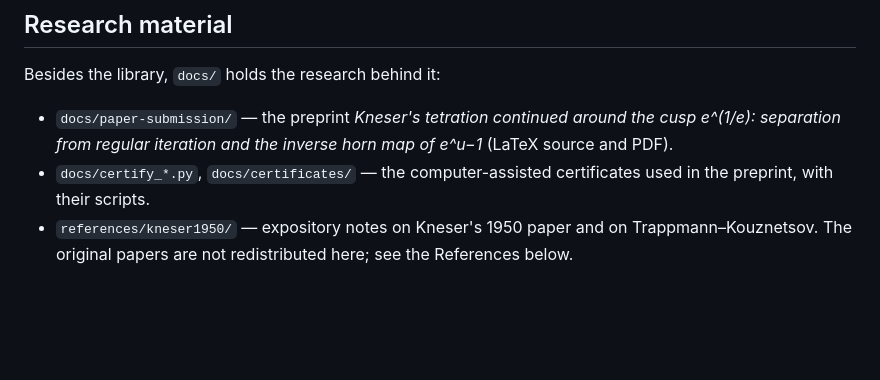
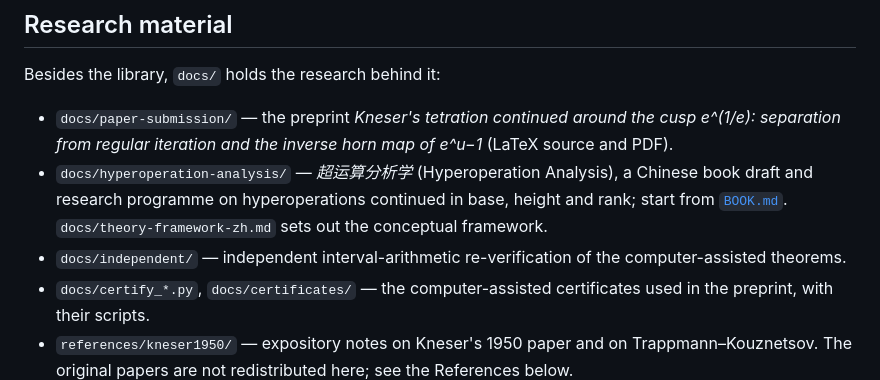
Before and after one commit to vaca22/kneser, a Markdown page: README.md, the part around the change. GitHub-like rendering; blank space fills up the shorter version.

Commit message:
README: point to the book draft and independent verifiers
Co-Authored-By: Claude Opus 5.5 <noreply@anthropic.com>

```diff
--- a/README.md
+++ b/README.md
@@ -280,6 +280,12 @@ Besides the library, `docs/` holds the research behind it:
 - `docs/paper-submission/` — the preprint *Kneser's tetration continued around
   the cusp e^(1/e): separation from regular iteration and the inverse horn map
   of e^u−1* (LaTeX source and PDF).
+- `docs/hyperoperation-analysis/` — *超运算分析学* (Hyperoperation Analysis),
+  a Chinese book draft and research programme on hyperoperations continued in
+  base, height and rank; start from [`BOOK.md`](docs/hyperoperation-analysis/BOOK.md).
+  `docs/theory-framework-zh.md` sets out the conceptual framework.
+- `docs/independent/` — independent interval-arithmetic re-verification of the
+  computer-assisted theorems.
 - `docs/certify_*.py`, `docs/certificates/` — the computer-assisted
   certificates used in the preprint, with their scripts.
 - `references/kneser1950/` — expository notes on Kneser's 1950 paper and on
```
